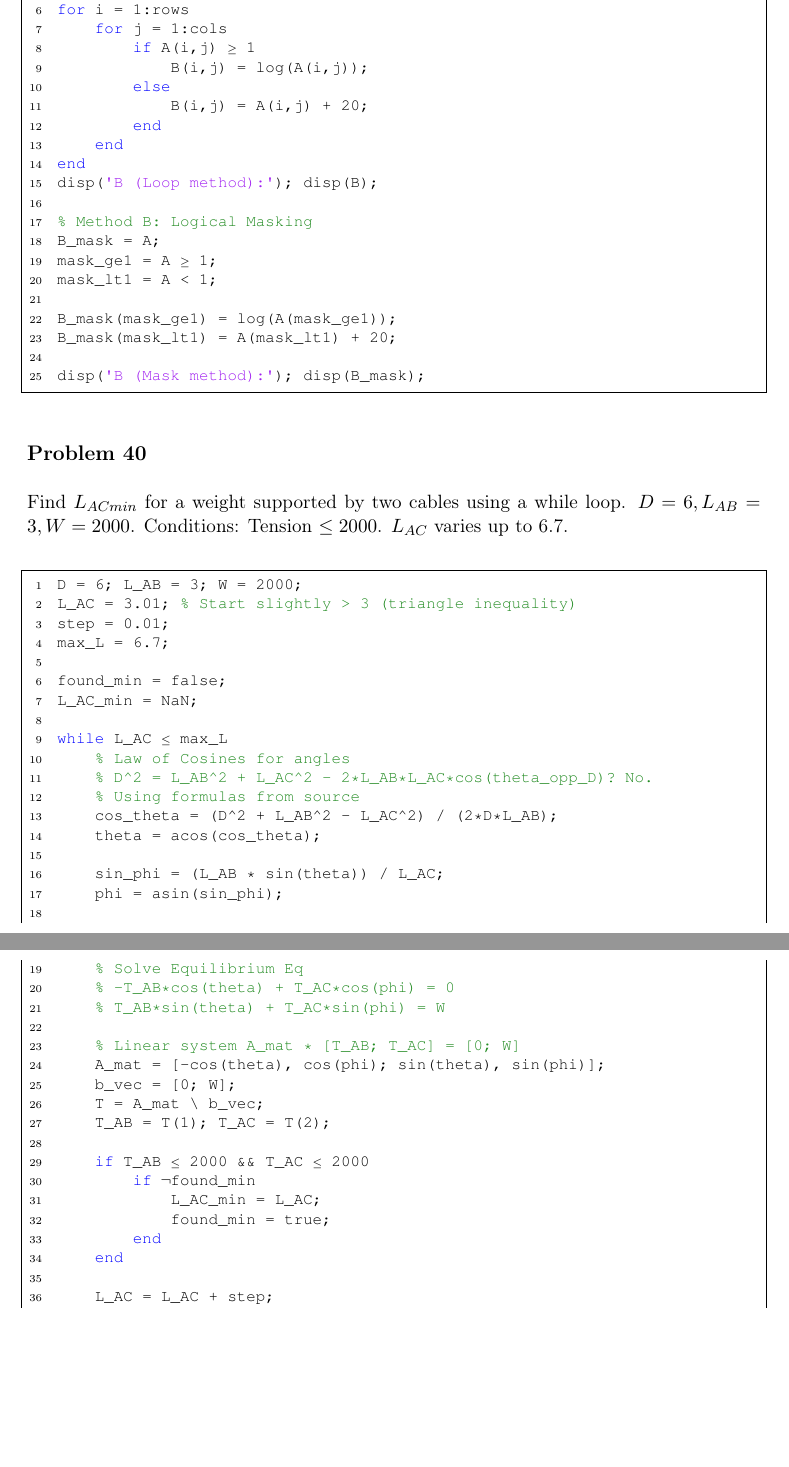
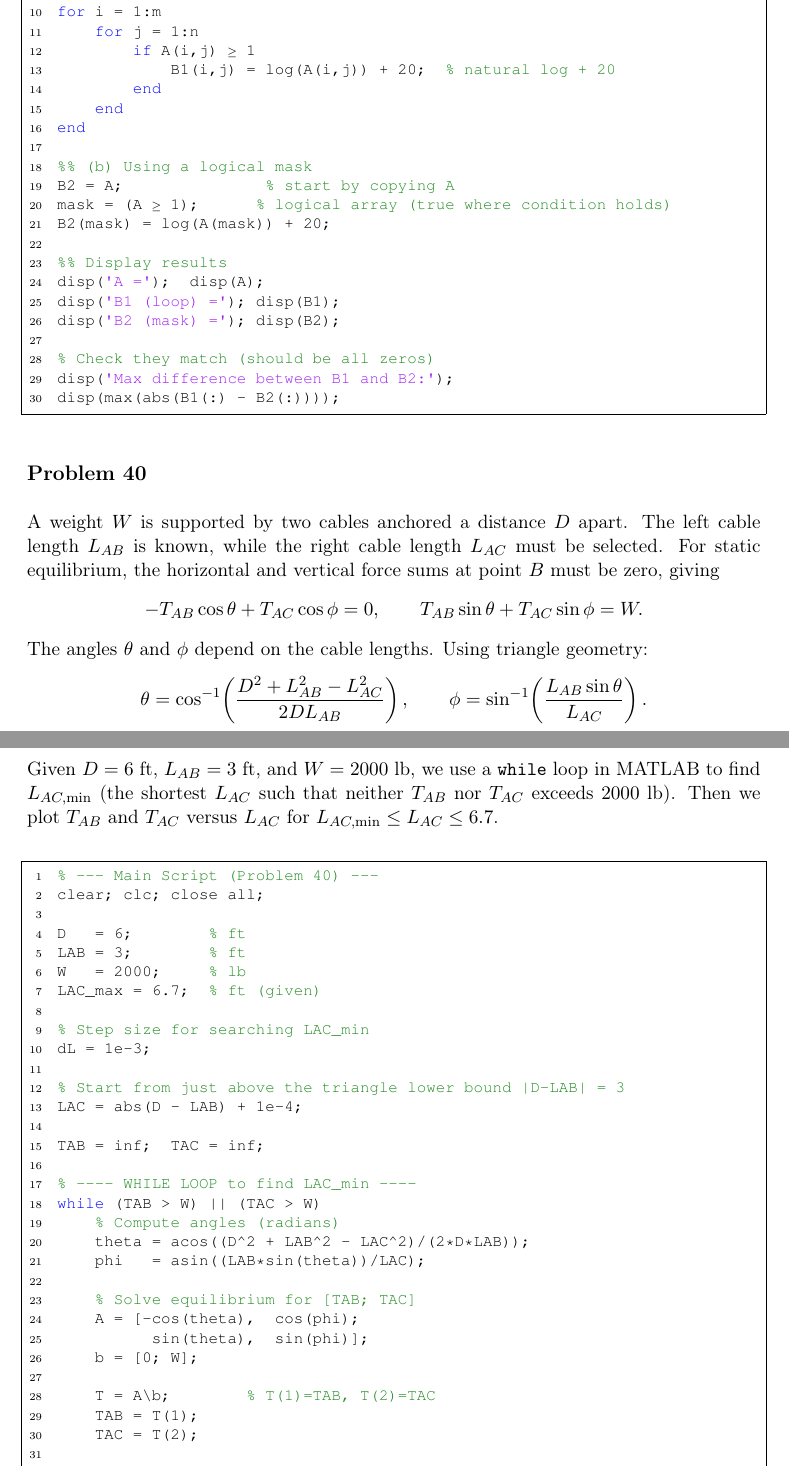
Before and after one commit to bobuwindsor/GENG8030-MATLAB, a LaTeX document (latex/main.tex): two parts of pages 32 and 33 of 41 before the commit and two parts of pages 32 and 33 of 39 after it, joined at a grey line, cut so that both start at the same text, the shorter picture padded with empty space. Compiled offline with pdfLaTeX.

Commit message:
Update Problem 28 and Problem 40 solutions with detailed explanations and improved MATLAB scripts

```diff
--- a/latex/main.tex
+++ b/latex/main.tex
@@ -794,64 +818,80 @@ B = A; % Initialize B
-[rows, cols] = size(A);
-for i = 1:rows
-    for j = 1:cols
+%% (a) Using a for loop + conditionals
+B1 = A;  % start by copying A
+[m,n] = size(A);
+
+for i = 1:m
+    for j = 1:n
         if A(i,j) >= 1
-            B(i,j) = log(A(i,j));
-        else
-            B(i,j) = A(i,j) + 20;
+            B1(i,j) = log(A(i,j)) + 20;  % natural log + 20
         end
     end
 end
-disp('B (Loop method):'); disp(B);
 
-% Method B: Logical Masking
-B_mask = A;
-mask_ge1 = A >= 1;
-mask_lt1 = A < 1;
+%% (b) Using a logical mask
+B2 = A;               % start by copying A
+mask = (A >= 1);      % logical array (true where condition holds)
+B2(mask) = log(A(mask)) + 20;
 
-B_mask(mask_ge1) = log(A(mask_ge1));
-B_mask(mask_lt1) = A(mask_lt1) + 20;
+%% Display results
+disp('A =');  disp(A);
+disp('B1 (loop) ='); disp(B1);
+disp('B2 (mask) ='); disp(B2);
 
-disp('B (Mask method):'); disp(B_mask);
+% Check they match (should be all zeros)
+disp('Max difference between B1 and B2:');
+disp(max(abs(B1(:) - B2(:))));
 \end{lstlisting}
 
 %-----------------------------------
 \myproblem{Problem 40}
-Find $L_{ACmin}$ for a weight supported by two cables using a while loop. $D=6, L_{AB}=3, W=2000$. Conditions: Tension $\le 2000$. $L_{AC}$ varies up to 6.7.
+A weight $W$ is supported by two cables anchored a distance $D$ apart. The left cable length $L_{AB}$ is known, while the right cable length $L_{AC}$ must be selected. For static equilibrium, the horizontal and vertical force sums at point $B$ must be zero, giving
+\[
+-T_{AB}\cos\theta + T_{AC}\cos\phi = 0,
+\qquad
+T_{AB}\sin\theta + T_{AC}\sin\phi = W.
+\]
+The angles $\theta$ and $\phi$ depend on the cable lengths. Using triangle geometry:
+\[
+\theta=\cos^{-1}\!\left(\frac{D^2+L_{AB}^2-L_{AC}^2}{2DL_{AB}}\right),
+\qquad
+\phi=\sin^{-1}\!\left(\frac{L_{AB}\sin\theta}{L_{AC}}\right).
+\]
+Given $D=6~\text{ft}$, $L_{AB}=3~\text{ft}$, and $W=2000~\text{lb}$, we use a \texttt{while} loop in MATLAB to find $L_{AC,\min}$ (the shortest $L_{AC}$ such that neither $T_{AB}$ nor $T_{AC}$ exceeds $2000~\text{lb}$). Then we plot $T_{AB}$ and $T_{AC}$ versus $L_{AC}$ for $L_{AC,\min}\le L_{AC}\le 6.7$.
 
 \begin{lstlisting}
-D = 6; L_AB = 3; W = 2000;
-L_AC = 3.01; % Start slightly > 3 (triangle inequality)
-step = 0.01;
-max_L = 6.7;
+% --- Main Script (Problem 40) ---
+clear; clc; close all;
 
-found_min = false;
-L_AC_min = NaN;
+D   = 6;        % ft
+LAB = 3;        % ft
+W   = 2000;     % lb
+LAC_max = 6.7;  % ft (given)
 
-while L_AC <= max_L
-    % Law of Cosines for angles
-    % D^2 = L_AB^2 + L_AC^2 - 2*L_AB*L_AC*cos(theta_opp_D)? No.
-    % Using formulas from source
-    cos_theta = (D^2 + L_AB^2 - L_AC^2) / (2*D*L_AB);
-    theta = acos(cos_theta);
+% Step size for searching LAC_min
+dL = 1e-3;
 
-    sin_phi = (L_AB * sin(theta)) / L_AC;
-    phi = asin(sin_phi);
+% Start from just above the triangle lower bound |D-LAB| = 3
+LAC = abs(D - LAB) + 1e-4;
 
-    % Solve Equilibrium Eq
-    % -T_AB*cos(theta) + T_AC*cos(phi) = 0
-    % T_AB*sin(theta) + T_AC*sin(phi) = W
+TAB = inf;  TAC = inf;
 
-    % Linear system A_mat * [T_AB; T_AC] = [0; W]
-    A_mat = [-cos(theta), cos(phi); sin(theta), sin(phi)];
-    b_vec = [0; W];
-    T = A_mat \ b_vec;
-    T_AB = T(1); T_AC = T(2);
+% ---- WHILE LOOP to find LAC_min ----
+while (TAB > W) || (TAC > W)
+    % Compute angles (radians)
+    theta = acos((D^2 + LAB^2 - LAC^2)/(2*D*LAB));
+    phi   = asin((LAB*sin(theta))/LAC);
 
-    if T_AB <= 2000 && T_AC <= 2000
-        if ~found_min
-            L_AC_min = L_AC;
-            found_min = true;
-        end
+    % Solve equilibrium for [TAB; TAC]
+    A = [-cos(theta),  cos(phi);
+          sin(theta),  sin(phi)];
+    b = [0; W];
+
+    T = A\b;        % T(1)=TAB, T(2)=TAC
+    TAB = T(1);
+    TAC = T(2);
+
+    % Increase LAC until both tensions are <= W
+    if (TAB > W) || (TAC > W)
+        LAC = LAC + dL;
     end
 
-    L_AC = L_AC + step;
@@ -858,3 +902,2 @@ while L_AC <= max_L
 end
 
-disp(['Minimum valid Length AC: ', num2str(L_AC_min)]);
```
Also changed, not shown: compiled/GENG8030_Notes.pdf, latex/main.tex (81 more changed lines).
